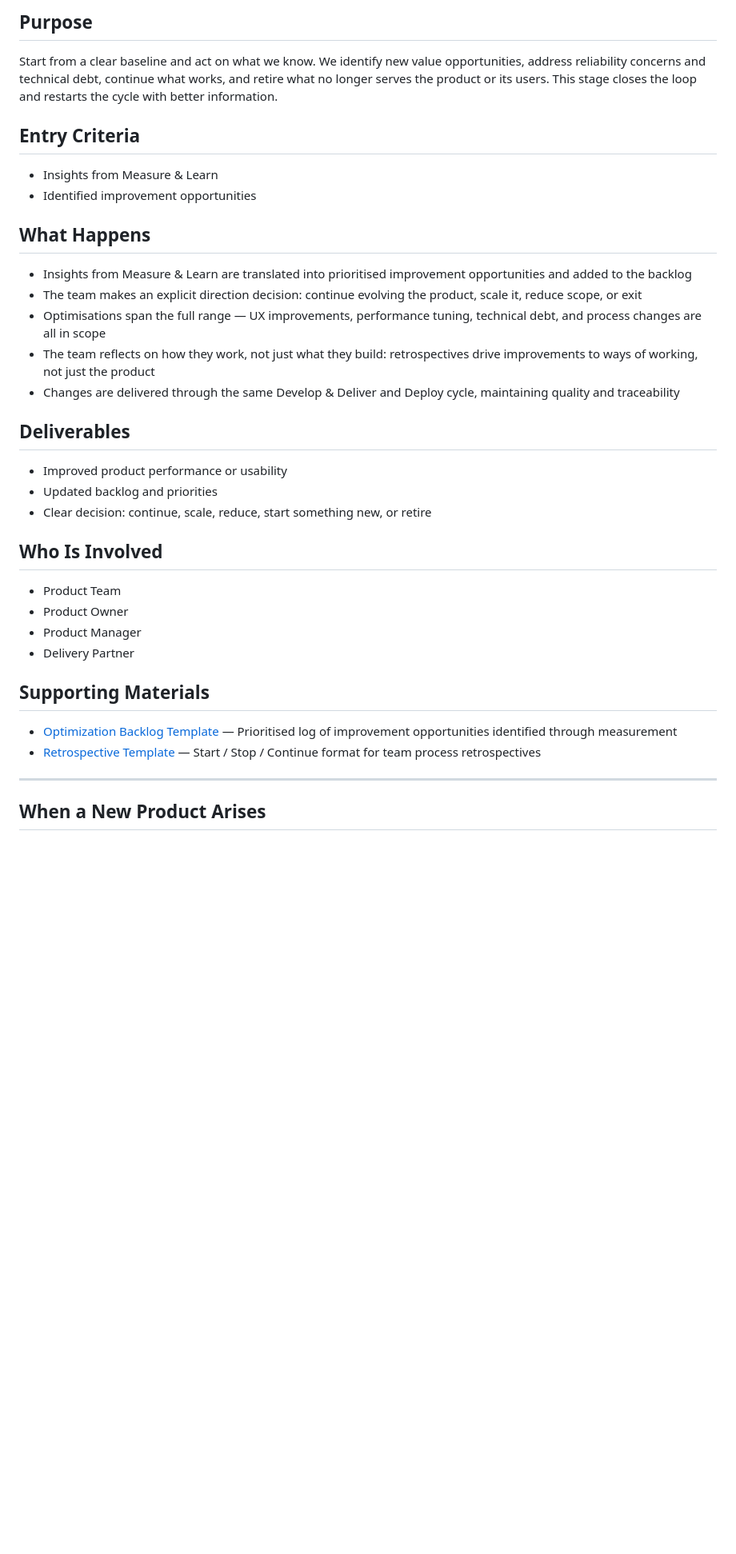
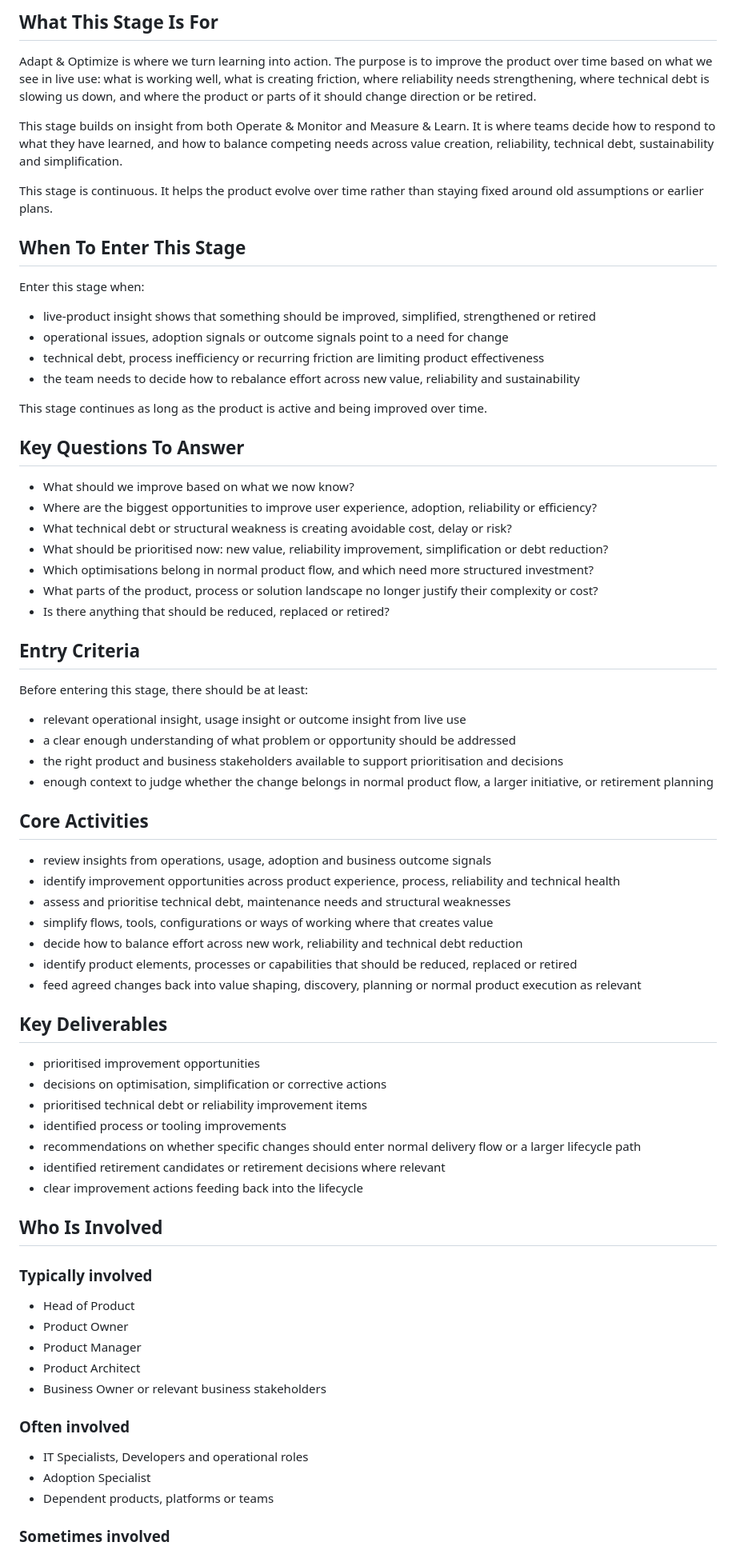
Before and after one commit to CdMK-Labs/product-lifecycle-ways-of-working, a Markdown page: content/adapt-and-optimize.md, the part around one of its changes. Shown at 80% size. Drawn GitHub-style; blank space fills up the shorter version.

```diff
--- a/content/adapt-and-optimize.md
+++ b/content/adapt-and-optimize.md
@@ -1,33 +1,74 @@
-## Purpose
-Start from a clear baseline and act on what we know. We identify new value opportunities, address reliability concerns and technical debt, continue what works, and retire what no longer serves the product or its users. This stage closes the loop and restarts the cycle with better information.
+## What This Stage Is For
+
+Adapt & Optimize is where we turn learning into action. The purpose is to improve the product over time based on what we see in live use: what is working well, what is creating friction, where reliability needs strengthening, where technical debt is slowing us down, and where the product or parts of it should change direction or be retired.
+
+This stage builds on insight from both Operate & Monitor and Measure & Learn. It is where teams decide how to respond to what they have learned, and how to balance competing needs across value creation, reliability, technical debt, sustainability and simplification.
+
+This stage is continuous. It helps the product evolve over time rather than staying fixed around old assumptions or earlier plans.
+
+## When To Enter This Stage
+
+Enter this stage when:
+- live-product insight shows that something should be improved, simplified, strengthened or retired
+- operational issues, adoption signals or outcome signals point to a need for change
+- technical debt, process inefficiency or recurring friction are limiting product effectiveness
+- the team needs to decide how to rebalance effort across new value, reliability and sustainability
+
+This stage continues as long as the product is active and being improved over time.
+
+## Key Questions To Answer
+
+- What should we improve based on what we now know?
+- Where are the biggest opportunities to improve user experience, adoption, reliability or efficiency?
+- What technical debt or structural weakness is creating avoidable cost, delay or risk?
+- What should be prioritised now: new value, reliability improvement, simplification or debt reduction?
+- Which optimisations belong in normal product flow, and which need more structured investment?
+- What parts of the product, process or solution landscape no longer justify their complexity or cost?
+- Is there anything that should be reduced, replaced or retired?
 
 ## Entry Criteria
-- Insights from Measure & Learn
-- Identified improvement opportunities
 
-## What Happens
-- Insights from Measure & Learn are translated into prioritised improvement opportunities and added to the backlog
-- The team makes an explicit direction decision: continue evolving the product, scale it, reduce scope, or exit
-- Optimisations span the full range — UX improvements, performance tuning, technical debt, and process changes are all in scope
-- The team reflects on how they work, not just what they build: retrospectives drive improvements to ways of working, not just the product
-- Changes are delivered through the same Develop & Deliver and Deploy cycle, maintaining quality and traceability
+Before entering this stage, there should be at least:
+- relevant operational insight, usage insight or outcome insight from live use
+- a clear enough understanding of what problem or opportunity should be addressed
+- the right product and business stakeholders available to support prioritisation and decisions
+- enough context to judge whether the change belongs in normal product flow, a larger initiative, or retirement planning
 
-## Deliverables
-- Improved product performance or usability
-- Updated backlog and priorities
-- Clear decision: continue, scale, reduce, start something new, or retire
+## Core Activities
+
+- review insights from operations, usage, adoption and business outcome signals
+- identify improvement opportunities across product experience, process, reliability and technical health
+- assess and prioritise technical debt, maintenance needs and structural weaknesses
+- simplify flows, tools, configurations or ways of working where that creates value
+- decide how to balance effort across new work, reliability and technical debt reduction
+- identify product elements, processes or capabilities that should be reduced, replaced or retired
+- feed agreed changes back into value shaping, discovery, planning or normal product execution as relevant
+
+## Key Deliverables
+
+- prioritised improvement opportunities
+- decisions on optimisation, simplification or corrective actions
+- prioritised technical debt or reliability improvement items
+- identified process or tooling improvements
+- recommendations on whether specific changes should enter normal delivery flow or a larger lifecycle path
+- identified retirement candidates or retirement decisions where relevant
+- clear improvement actions feeding back into the lifecycle
 
 ## Who Is Involved
-- Product Team
+
+### Typically involved
+
+- Head of Product
 - Product Owner
 - Product Manager
-- Delivery Partner
+- Product Architect
+- Business Owner or relevant business stakeholders
 
-## Supporting Materials
-- [Optimization Backlog Template](templates/adapt-and-optimize/optimization-backlog-template.xlsx) — Prioritised log of improvement opportunities identified through measurement
-- [Retrospective Template](templates/adapt-and-optimize/retrospective-template.pptx) — Start / Stop / Continue format for team process retrospectives
+### Often involved
 
----
+- IT Specialists, Developers and operational roles
+- Adoption Specialist
+- Dependent products, platforms or teams
 
-## When a New Product Arises
+### Sometimes involved
 
```
Also changed, not shown: other parts of content/adapt-and-optimize.md (+53 -30 lines).
